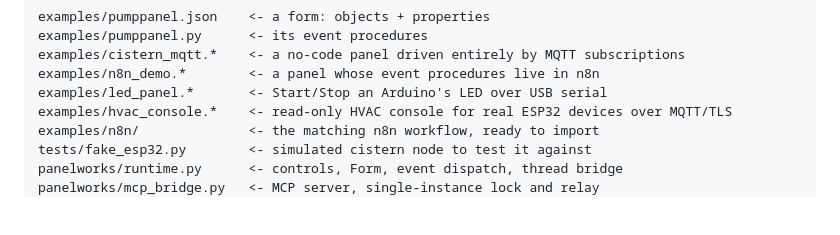
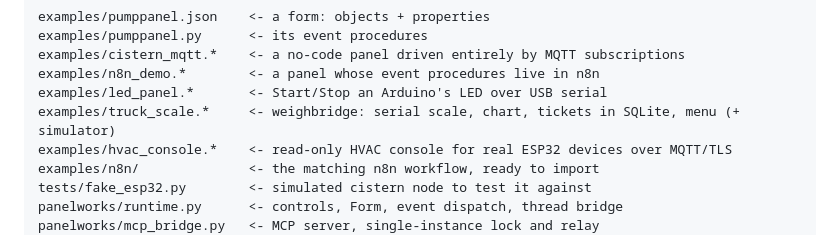
Before and after one commit to KK4HFJ/panelworks, a Markdown page: README.md, the part around the change. Rendered like a GitHub page; blank space fills up the shorter version.

```diff
--- a/README.md
+++ b/README.md
@@ -28,6 +28,7 @@ examples/pumppanel.py      <- its event procedures
 examples/cistern_mqtt.*    <- a no-code panel driven entirely by MQTT subscriptions
 examples/n8n_demo.*        <- a panel whose event procedures live in n8n
 examples/led_panel.*       <- Start/Stop an Arduino's LED over USB serial
+examples/truck_scale.*     <- weighbridge: serial scale, chart, tickets in SQLite, menu (+ simulator)
 examples/hvac_console.*    <- read-only HVAC console for real ESP32 devices over MQTT/TLS
 examples/n8n/              <- the matching n8n workflow, ready to import
 tests/fake_esp32.py        <- simulated cistern node to test it against
```
Also changed, not shown: docs/manual/12-control-reference.md (+1 -0 lines), docs/manual/13-examples.md (+30 -0 lines), examples/truck_scale.png (added), 8 other files.
